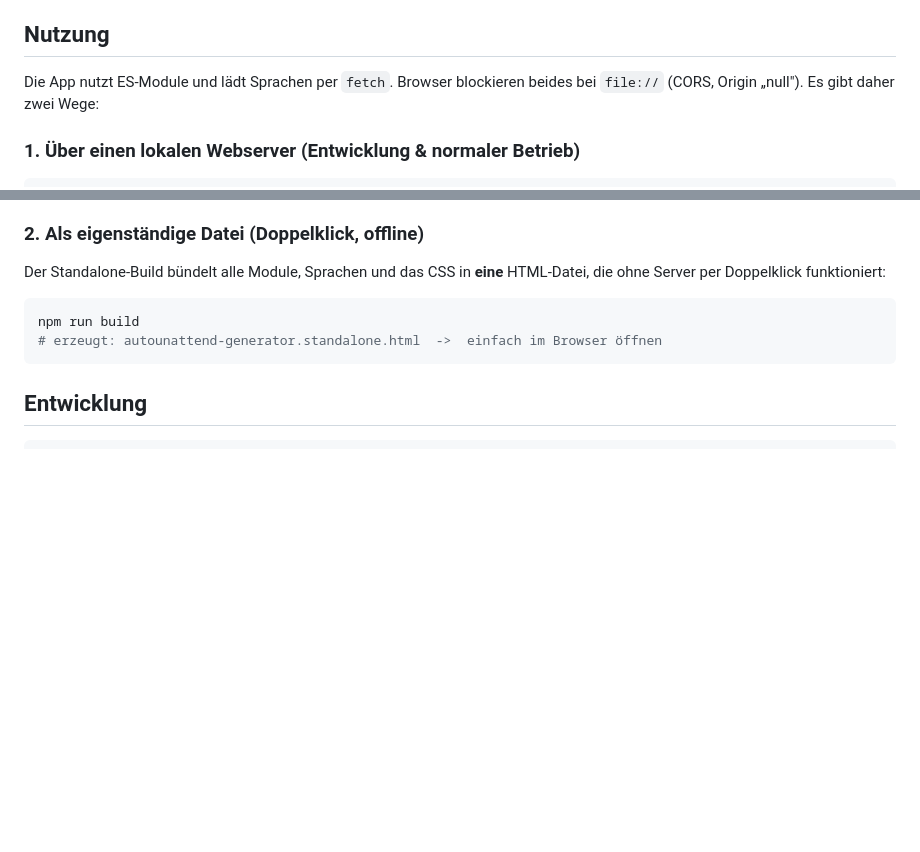
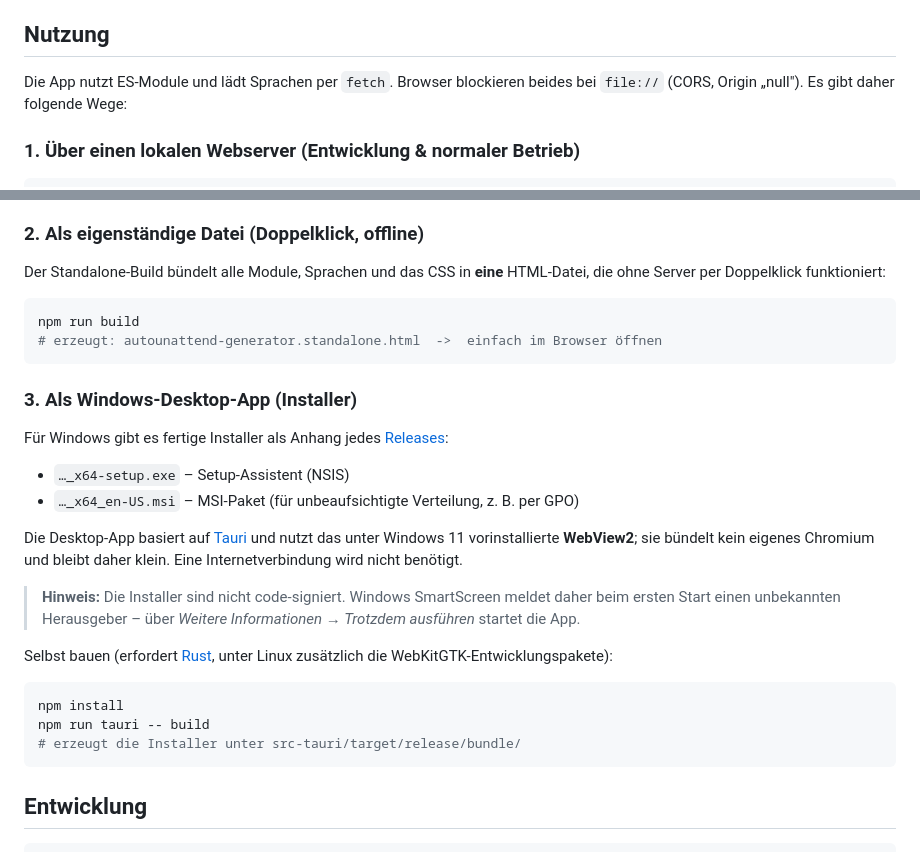
Before and after one commit to CallMeTechie/Windows-Unattend-XML-Generator, a Markdown page: README.md, 2 parts joined by grey strips. Rendered like a GitHub page; blank space fills up the shorter version.

Commit message:
Document the Windows desktop app installers in the README

````diff
--- a/README.md
+++ b/README.md
@@ -18,7 +18,7 @@ Browser-App (Vanilla JS, keine Laufzeit-Abhängigkeiten), mit mehrsprachiger Obe
 ## Nutzung
 
 Die App nutzt ES-Module und lädt Sprachen per `fetch`. Browser blockieren beides bei `file://`
-(CORS, Origin „null"). Es gibt daher zwei Wege:
+(CORS, Origin „null"). Es gibt daher folgende Wege:
 
 ### 1. Über einen lokalen Webserver (Entwicklung & normaler Betrieb)
 
@@ -39,6 +39,31 @@ ohne Server per Doppelklick funktioniert:
 ```bash
 npm run build
 # erzeugt: autounattend-generator.standalone.html  ->  einfach im Browser öffnen
+```
+
+### 3. Als Windows-Desktop-App (Installer)
+
+Für Windows gibt es fertige Installer als Anhang jedes
+[Releases](https://github.com/CallMeTechie/Windows-Unattend-XML-Generator/releases):
+
+- `…_x64-setup.exe` – Setup-Assistent (NSIS)
+- `…_x64_en-US.msi` – MSI-Paket (für unbeaufsichtigte Verteilung, z. B. per GPO)
+
+Die Desktop-App basiert auf [Tauri](https://tauri.app/) und nutzt das unter Windows 11
+vorinstallierte **WebView2**; sie bündelt kein eigenes Chromium und bleibt daher klein. Eine
+Internetverbindung wird nicht benötigt.
+
+> **Hinweis:** Die Installer sind nicht code-signiert. Windows SmartScreen meldet daher beim ersten
+> Start einen unbekannten Herausgeber – über *Weitere Informationen → Trotzdem ausführen* startet
+> die App.
+
+Selbst bauen (erfordert [Rust](https://www.rust-lang.org/tools/install), unter Linux zusätzlich die
+WebKitGTK-Entwicklungspakete):
+
+```bash
+npm install
+npm run tauri -- build
+# erzeugt die Installer unter src-tauri/target/release/bundle/
 ```
 
 ## Entwicklung
````
